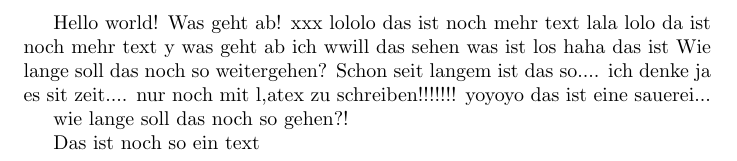
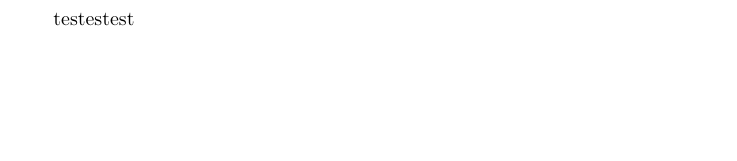
Before and after one commit to OdenthalKay/requirements-engineering, a LaTeX document (main.tex): part of the page, cut at the place of the change, the shorter picture padded with empty space. Compiled offline with pdfLaTeX.

Commit message:
changed text

```diff
--- a/main.tex
+++ b/main.tex
@@ -1,23 +1,5 @@
 \documentclass{article}
 
 \begin{document}
-Hello world! Was geht ab! xxx lololo
-das ist noch mehr text
-lala lolo da ist noch mehr text
-y
-was geht ab
-ich wwill das sehen
-was ist los
-haha
-das ist
-Wie lange soll das noch so weitergehen?
-Schon seit langem ist das so....
-ich denke ja es sit zeit.... nur noch mit l,atex zu schreiben!!!!!!!
-yoyoyo
-das ist eine sauerei...
-
-
-wie lange soll das noch so gehen?!
-
-Das ist noch so ein text
+testestest
 \end{document}
```
